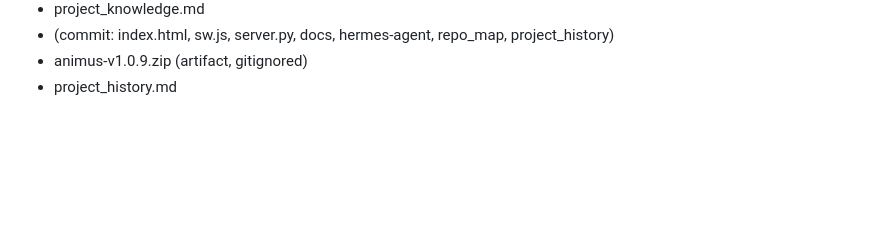
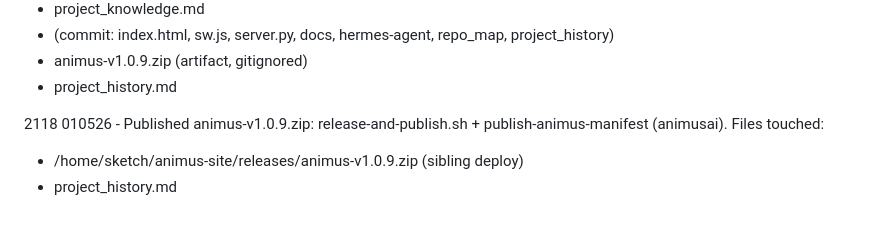
Before and after one commit to SketchOTP/animus, a Markdown page: project_history.md, the part around the change. Rendered like a GitHub page; blank space fills up the shorter version.

Commit message:
Log publish of animus-v1.0.9 to animusai
Made-with: Cursor

```diff
--- a/project_history.md
+++ b/project_history.md
@@ -1676,3 +1676,8 @@ Files touched:
 - (commit: index.html, sw.js, server.py, docs, hermes-agent, repo_map, project_history)
 - animus-v1.0.9.zip (artifact, gitignored)
 - project_history.md
+
+2118 010526 - Published animus-v1.0.9.zip: release-and-publish.sh + publish-animus-manifest (animusai).
+Files touched:
+- /home/sketch/animus-site/releases/animus-v1.0.9.zip (sibling deploy)
+- project_history.md
```
